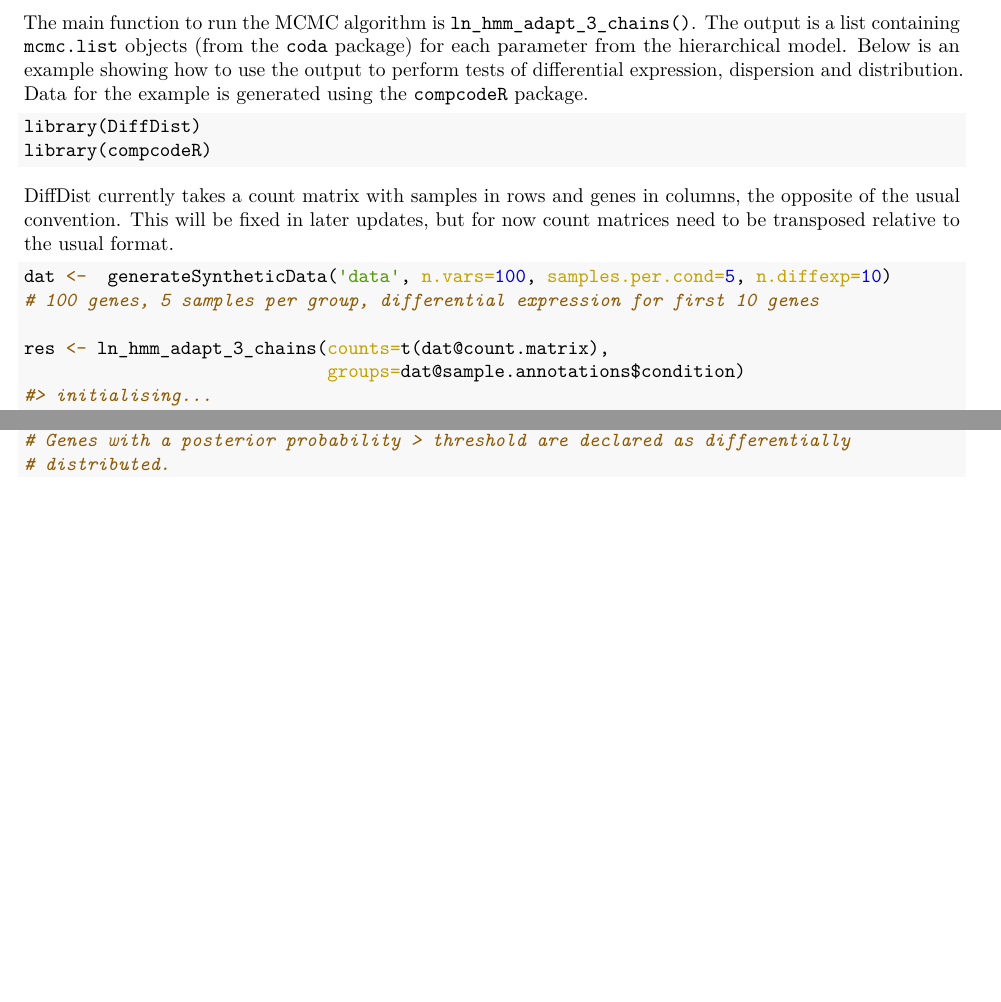
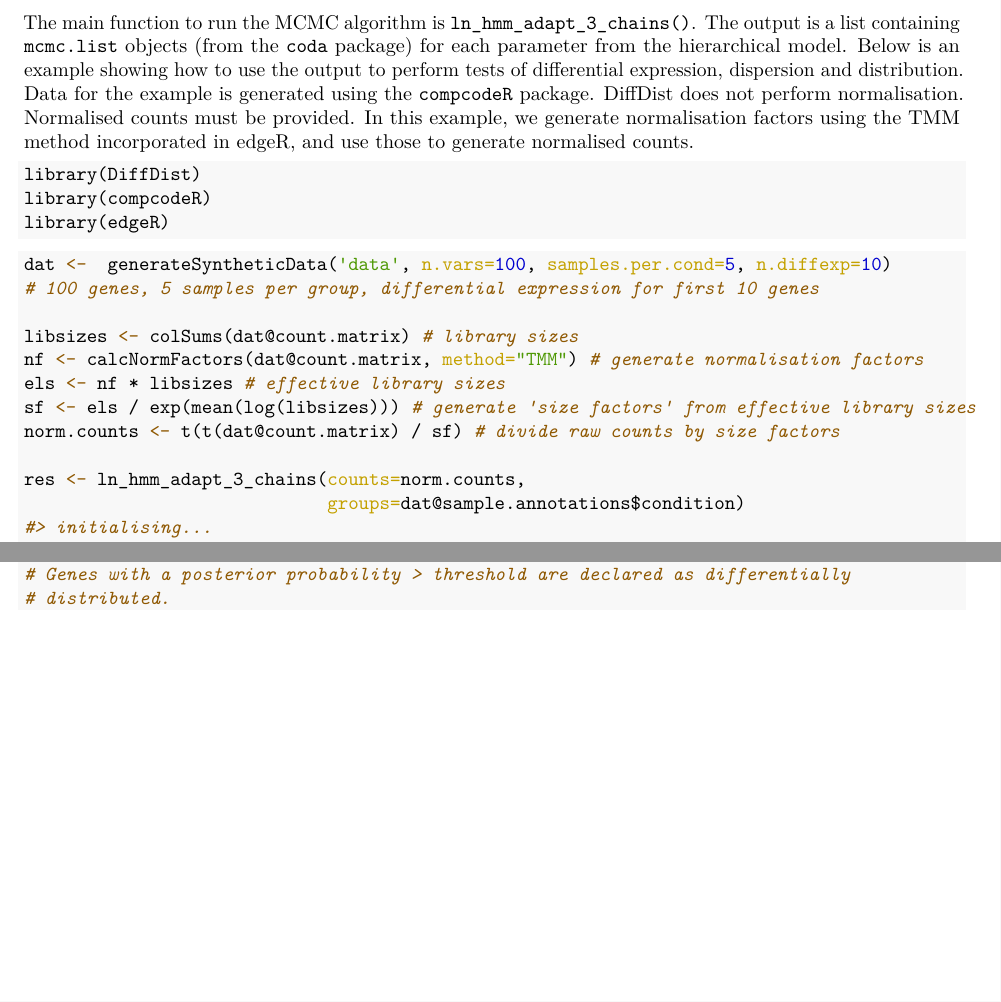
Before and after one commit to aedanr/DiffDist, an R Markdown document (vignettes/DiffDist-vignette.Rmd): two parts of pages 1 and 2 of 2, joined at a grey line, cut so that both start at the same text. The pictures show the output file vignettes/DiffDist-vignette.pdf that the author committed with the source.

Commit message:
Fixed data matrix orientation, added normalisation

````diff
--- a/vignettes/DiffDist-vignette.Rmd
+++ b/vignettes/DiffDist-vignette.Rmd
@@ -16,19 +16,25 @@ knitr::opts_chunk$set(
 
 DiffDist uses a hierarchical model based on the negative binomial distribution to perform tests of differential expression, dispersion and distribution for RNA-seq data. An adaptive Markov chain Monte Carlo (MCMC) algorithm is used to obtain posterior samples for each parameter of interest, and these samples are used to test for differences between groups in either the mean or dispersion parameters separately, or an overall test of differential distribution -- a difference in either parameter for a given gene.
 
-The main function to run the MCMC algorithm is `ln_hmm_adapt_3_chains()`. The output is a list containing `mcmc.list` objects (from the `coda` package) for each parameter from the hierarchical model. Below is an example showing how to use the output to perform tests of differential expression, dispersion and distribution. Data for the example is generated using the `compcodeR` package.
+The main function to run the MCMC algorithm is `ln_hmm_adapt_3_chains()`. The output is a list containing `mcmc.list` objects (from the `coda` package) for each parameter from the hierarchical model. Below is an example showing how to use the output to perform tests of differential expression, dispersion and distribution. Data for the example is generated using the `compcodeR` package. DiffDist does not perform normalisation. Normalised counts must be provided. In this example, we generate normalisation factors using the TMM method incorporated in edgeR, and use those to generate normalised counts.
 
 ```{r setup, message=F, warning=F}
 library(DiffDist)
 library(compcodeR)
+library(edgeR)
 ```
 
-DiffDist currently takes a count matrix with samples in rows and genes in columns, the opposite of the usual convention. This will be fixed in later updates, but for now count matrices need to be transposed relative to the usual format.
 ```{r}
 dat <-  generateSyntheticData('data', n.vars=100, samples.per.cond=5, n.diffexp=10)
 # 100 genes, 5 samples per group, differential expression for first 10 genes
 
-res <- ln_hmm_adapt_3_chains(counts=t(dat@count.matrix),
+libsizes <- colSums(dat@count.matrix) # library sizes
+nf <- calcNormFactors(dat@count.matrix, method="TMM") # generate normalisation factors
+els <- nf * libsizes # effective library sizes
+sf <- els / exp(mean(log(libsizes))) # generate 'size factors' from effective library sizes
+norm.counts <- t(t(dat@count.matrix) / sf) # divide raw counts by size factors
+
+res <- ln_hmm_adapt_3_chains(counts=norm.counts,
                              groups=dat@sample.annotations$condition)
 ```
 
````
Also changed, not shown: vignettes/DiffDist-vignette.html, vignettes/DiffDist-vignette.pdf.
